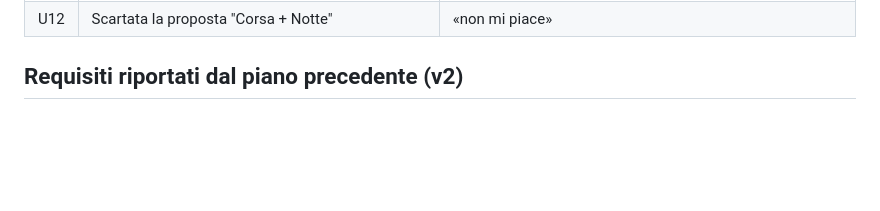
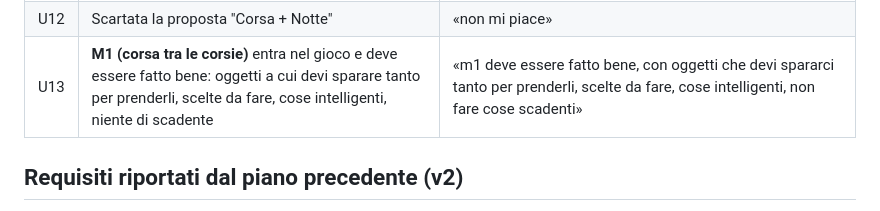
Before and after one commit to Spidahh/AndroidGAME, a Markdown page: docs/DECISIONI.md, the part around the change. Drawn GitHub-style; blank space fills up the shorter version.

Commit message:
M1 La Corsa: progetto di dettaglio (oggetti da conquistare sparando, scelte, armi, compagni)
Co-Authored-By: Claude Opus 5.5 <noreply@anthropic.com>

```diff
--- a/docs/DECISIONI.md
+++ b/docs/DECISIONI.md
@@ -18,6 +18,7 @@ Registro delle decisioni prese dall'utente, con le sue parole. Solo ciò che è
 | U10 | Rifare tutto da zero: cosa realizzare, come, come deve essere | «voglio che mi dici che dobbiamo realizzare, come e come deve essere» |
 | U11 | **Il gioco:** i minigiochi delle pubblicità, quelli che tutti vogliono giocare, fissi nel gioco e non solo come intro: la corsa tra le corsie, una specie di tower defense, nessuna operazione matematica; più una città da gestire che si espande con il tempo | «tutte le ads che vedi, quello che si deve muovere tra le corsie, senza operazioni matematiche, una specie di tower defence, e tutte le pubblicità che si vedono di solito che tutti vogliono giocare, e questi minigiochi devono essere fissi nel gioco non solo come intro […] oltre a gestire una città che si espande con il tempo» |
 | U12 | Scartata la proposta "Corsa + Notte" | «non mi piace» |
+| U13 | **M1 (corsa tra le corsie)** entra nel gioco e deve essere fatto bene: oggetti a cui devi sparare tanto per prenderli, scelte da fare, cose intelligenti, niente di scadente | «m1 deve essere fatto bene, con oggetti che devi spararci tanto per prenderli, scelte da fare, cose intelligenti, non fare cose scadenti» |
 
 ## Requisiti riportati dal piano precedente (v2)
 
```
Also changed, not shown: docs/M1-CORSA.md (added, +178 -0 lines), docs/PROGETTO.md (+1 -1 lines).
